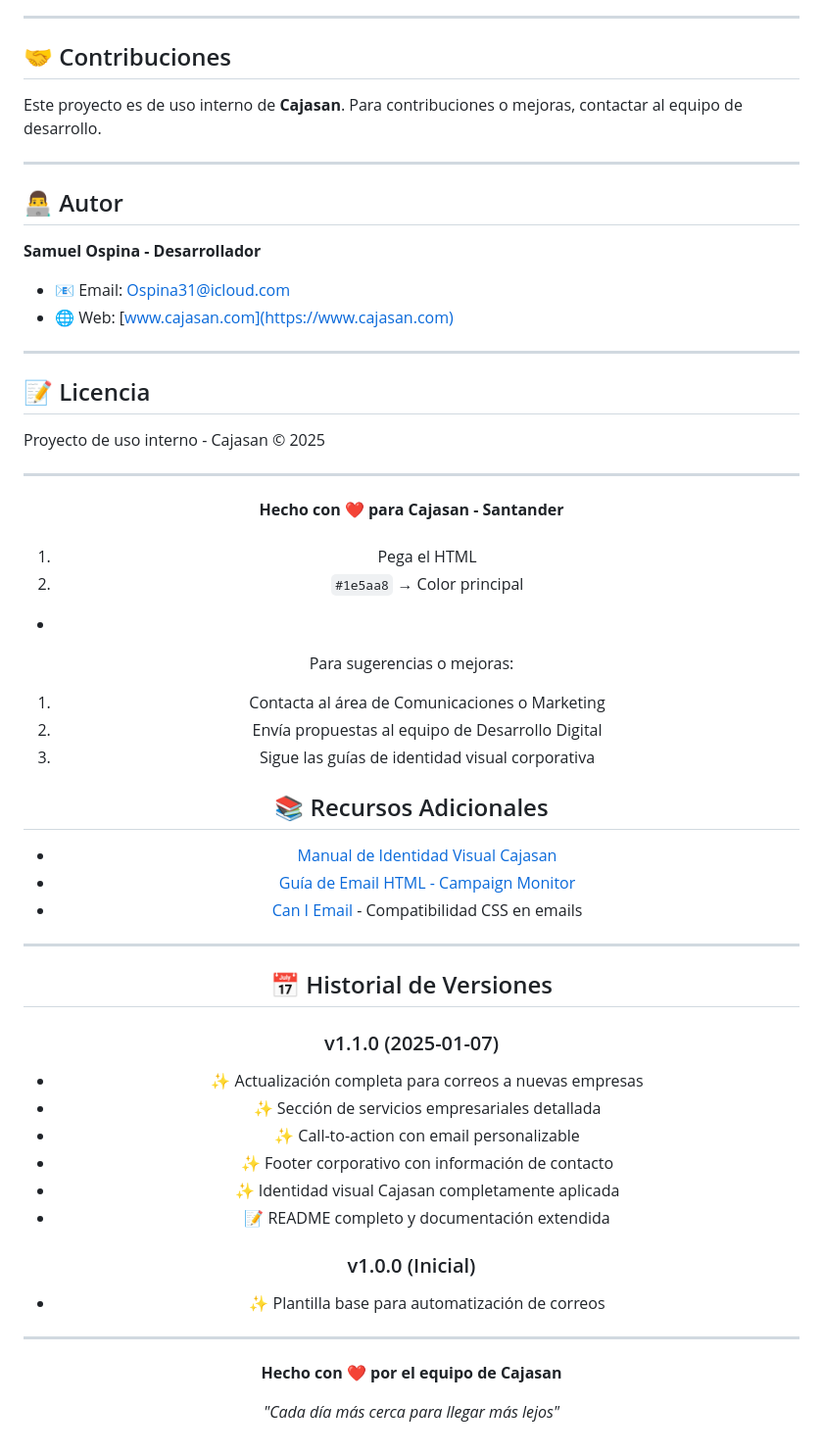
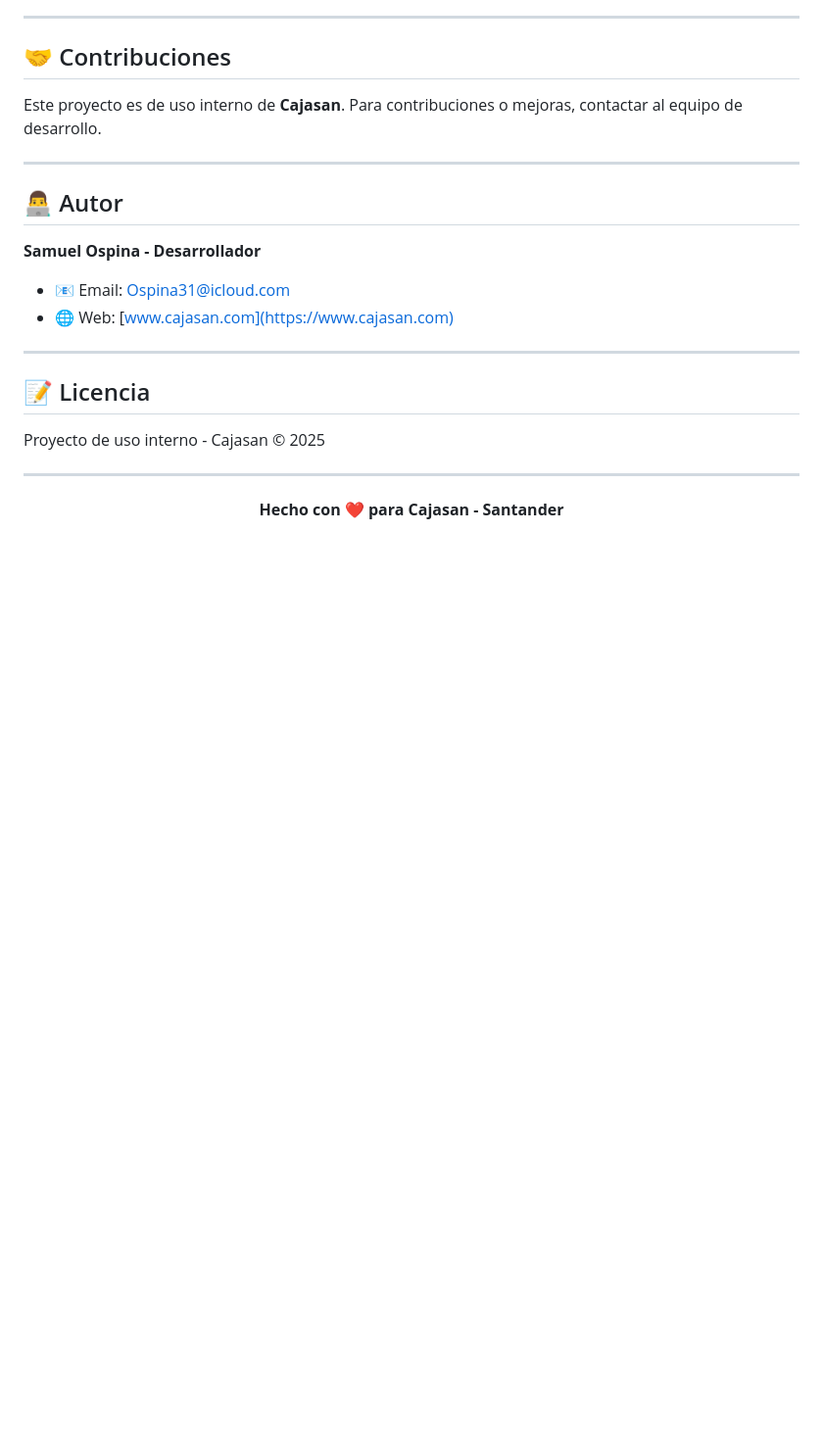
Before and after one commit to Ospina115/Correo-Automatizacion-HTML, a Markdown page: README.md, the part around the change. Shown: that part at 98% size. Drawn GitHub-style; blank space fills up the shorter version.

Commit message:
Update README.md with new branding message

```diff
--- a/README.md
+++ b/README.md
@@ -327,50 +327,3 @@ Proyecto de uso interno - Cajasan © 2025
 <div align="center">
 
 **Hecho con ❤️ para Cajasan - Santander**
-
-
-
-
-
-
-
-###
-
-1. Pega el HTML
-2. `#1e5aa8` → Color principal
--
-
-Para sugerencias o mejoras:
-
-1. Contacta al área de Comunicaciones o Marketing
-2. Envía propuestas al equipo de Desarrollo Digital
-3. Sigue las guías de identidad visual corporativa
-
-## 📚 Recursos Adicionales
-
-- [Manual de Identidad Visual Cajasan](./CM-MPP-M002%20MANUAL%20DE%20IDENTIDAD%20VISUAL%20CAJASAN%20v%202%20(1).pdf)
-- [Guía de Email HTML - Campaign Monitor](https://www.campaignmonitor.com/css/)
-- [Can I Email](https://www.caniemail.com/) - Compatibilidad CSS en emails
-
----
-
-## 📅 Historial de Versiones
-
-### v1.1.0 (2025-01-07)
-
-- ✨ Actualización completa para correos a nuevas empresas
-- ✨ Sección de servicios empresariales detallada
-- ✨ Call-to-action con email personalizable
-- ✨ Footer corporativo con información de contacto
-- ✨ Identidad visual Cajasan completamente aplicada
-- 📝 README completo y documentación extendida
-
-### v1.0.0 (Inicial)
-
-- ✨ Plantilla base para automatización de correos
-
----
-
-**Hecho con ❤️ por el equipo de Cajasan**
-
-*"Cada día más cerca para llegar más lejos"*
```
